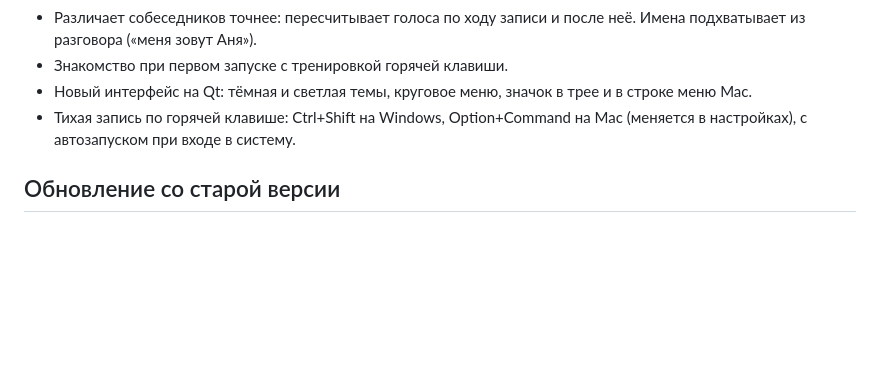
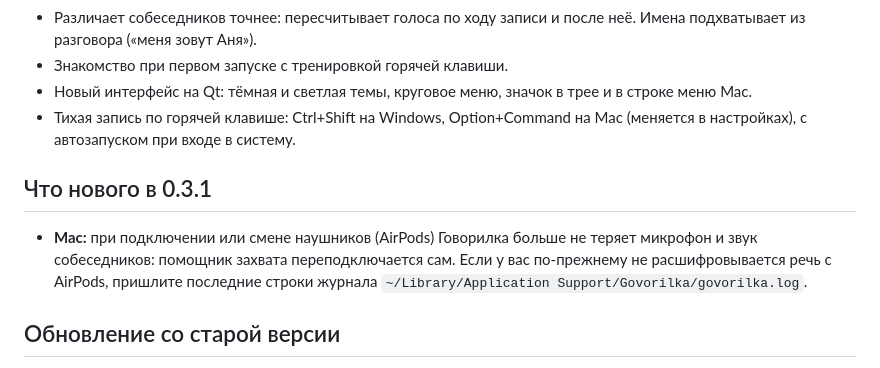
Before and after one commit to fedintsevqq/govorilka, a Markdown page: .github/release-notes.md, the part around the change. GitHub-like rendering; blank space fills up the shorter version.

Commit message:
docs: release notes for 0.3.1
Co-Authored-By: Claude Sonnet 5.5 <noreply@anthropic.com>

```diff
--- a/.github/release-notes.md
+++ b/.github/release-notes.md
@@ -19,6 +19,10 @@
 - Знакомство при первом запуске с тренировкой горячей клавиши.
 - Новый интерфейс на Qt: тёмная и светлая темы, круговое меню, значок в трее и в строке меню Mac.
 - Тихая запись по горячей клавише: Ctrl+Shift на Windows, Option+Command на Mac (меняется в настройках), с автозапуском при входе в систему.
+
+## Что нового в 0.3.1
+
+- **Mac:** при подключении или смене наушников (AirPods) Говорилка больше не теряет микрофон и звук собеседников: помощник захвата переподключается сам. Если у вас по-прежнему не расшифровывается речь с AirPods, пришлите последние строки журнала `~/Library/Application Support/Govorilka/govorilka.log`.
 
 ## Обновление со старой версии
 
```
